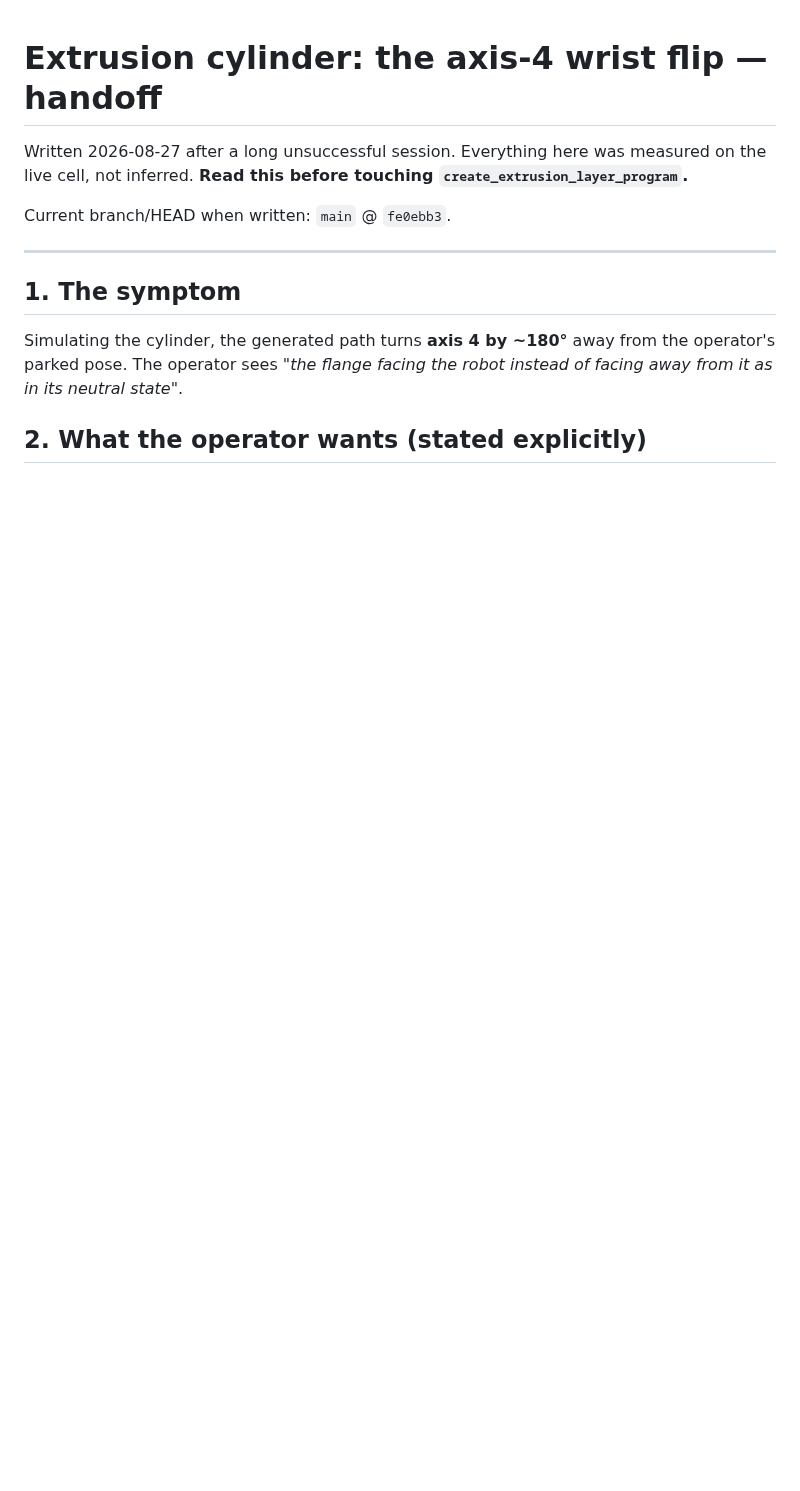
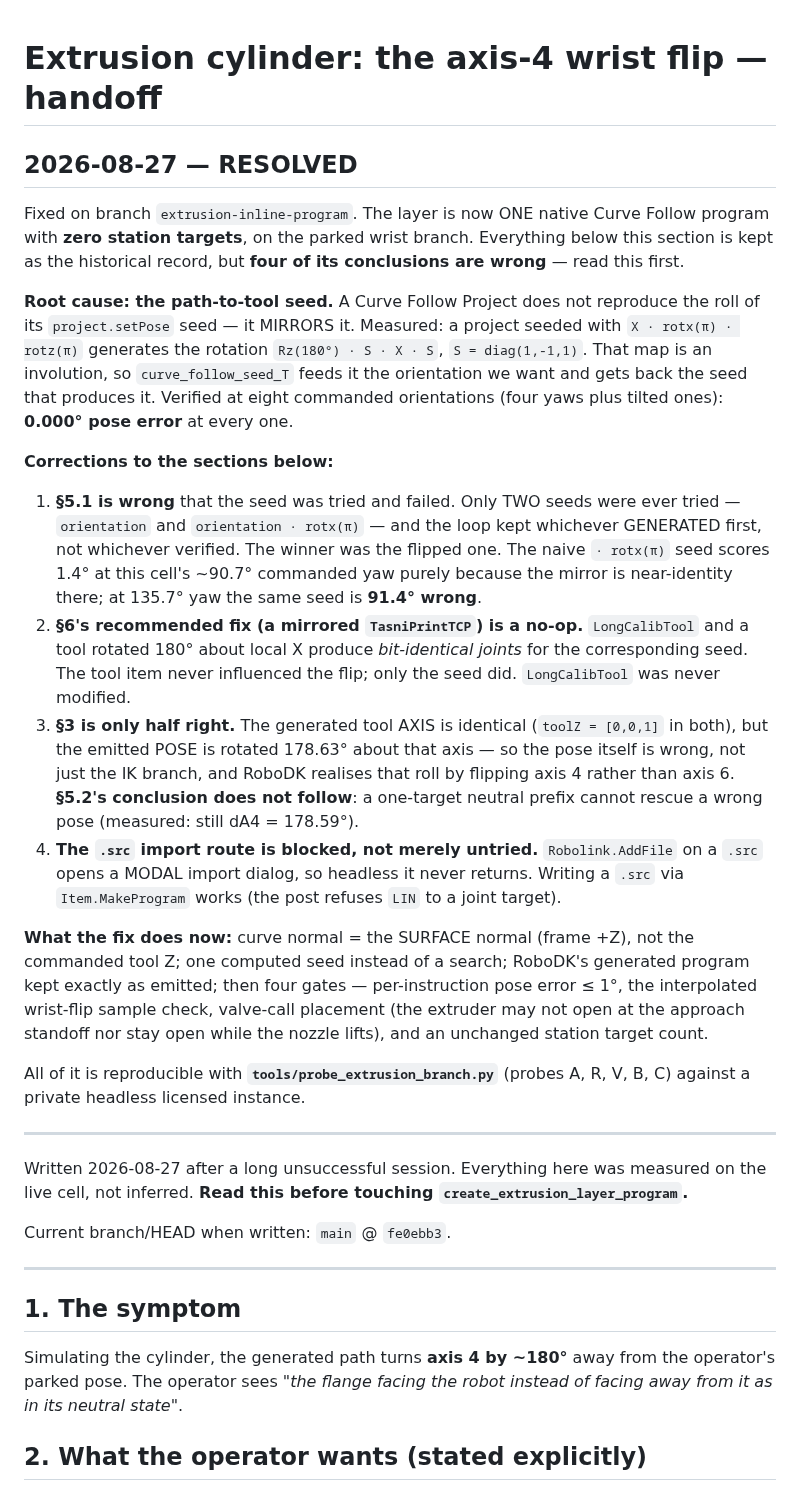
Before and after one commit to raffitch/robodk, a Markdown page: docs/extrusion-wrist-flip-handoff.md, the part around the change. Rendered like a GitHub page; blank space fills up the shorter version.

Commit message:
docs: record that the extrusion wrist flip is resolved, and what was wrong
Prepends a RESOLVED section to the wrist-flip handoff naming the root cause (a
Curve Follow Project mirrors the roll of its path-to-tool seed) and correcting the
four conclusions in the historical text that turned out to be wrong: the seed was
never really swept, the recommended mirrored-TCP fix is a no-op, the flip is a
wrong POSE and not just a wrong IK branch (so a one-target prefix cannot fix it),
and the .src import route is blocked by a modal dialog rather than untried. The
rest of the document is left as the record of how it was found.

Also replaces the "pinned to the exact requested fixed rotation" step in the
current handoff with the seed-then-verify description and "zero station targets".

No CLAUDE.md change: its roadmap has no extrusion entry to append to.

Co-Authored-By: Claude Opus 5 (1M context) <noreply@anthropic.com>

```diff
--- a/docs/extrusion-wrist-flip-handoff.md
+++ b/docs/extrusion-wrist-flip-handoff.md
@@ -1,4 +1,51 @@
 # Extrusion cylinder: the axis-4 wrist flip — handoff
+
+## 2026-08-27 — RESOLVED
+
+Fixed on branch `extrusion-inline-program`. The layer is now ONE native Curve Follow
+program with **zero station targets**, on the parked wrist branch. Everything below
+this section is kept as the historical record, but **four of its conclusions are
+wrong** — read this first.
+
+**Root cause: the path-to-tool seed.** A Curve Follow Project does not reproduce the
+roll of its `project.setPose` seed — it MIRRORS it. Measured: a project seeded with
+`X · rotx(π) · rotz(π)` generates the rotation `Rz(180°) · S · X · S`, `S = diag(1,-1,1)`.
+That map is an involution, so `curve_follow_seed_T` feeds it the orientation we want
+and gets back the seed that produces it. Verified at eight commanded orientations
+(four yaws plus tilted ones): **0.000° pose error** at every one.
+
+**Corrections to the sections below:**
+
+1. **§5.1 is wrong** that the seed was tried and failed. Only TWO seeds were ever
+   tried — `orientation` and `orientation · rotx(π)` — and the loop kept whichever
+   GENERATED first, not whichever verified. The winner was the flipped one. The naive
+   `· rotx(π)` seed scores 1.4° at this cell's ~90.7° commanded yaw purely because the
+   mirror is near-identity there; at 135.7° yaw the same seed is **91.4° wrong**.
+2. **§6's recommended fix (a mirrored `TasniPrintTCP`) is a no-op.** `LongCalibTool`
+   and a tool rotated 180° about local X produce *bit-identical joints* for the
+   corresponding seed. The tool item never influenced the flip; only the seed did.
+   `LongCalibTool` was never modified.
+3. **§3 is only half right.** The generated tool AXIS is identical (`toolZ = [0,0,1]`
+   in both), but the emitted POSE is rotated 178.63° about that axis — so the pose
+   itself is wrong, not just the IK branch, and RoboDK realises that roll by flipping
+   axis 4 rather than axis 6. **§5.2's conclusion does not follow**: a one-target
+   neutral prefix cannot rescue a wrong pose (measured: still dA4 = 178.59°).
+4. **The `.src` import route is blocked, not merely untried.** `Robolink.AddFile` on a
+   `.src` opens a MODAL import dialog, so headless it never returns. Writing a `.src`
+   via `Item.MakeProgram` works (the post refuses `LIN` to a joint target).
+
+**What the fix does now:** curve normal = the SURFACE normal (frame +Z), not the
+commanded tool Z; one computed seed instead of a search; RoboDK's generated program
+kept exactly as emitted; then four gates — per-instruction pose error ≤ 1°, the
+interpolated wrist-flip sample check, valve-call placement (the extruder may not open
+at the approach standoff nor stay open while the nozzle lifts), and an unchanged
+station target count.
+
+All of it is reproducible with **`tools/probe_extrusion_branch.py`** (probes A, R, V,
+B, C) against a private headless licensed instance.
+
+---
+
 
 Written 2026-08-27 after a long unsuccessful session. Everything here was measured on
 the live cell, not inferred. **Read this before touching `create_extrusion_layer_program`.**
```
Also changed, not shown: docs/extrusion-current-handoff.md (+6 -1 lines).
